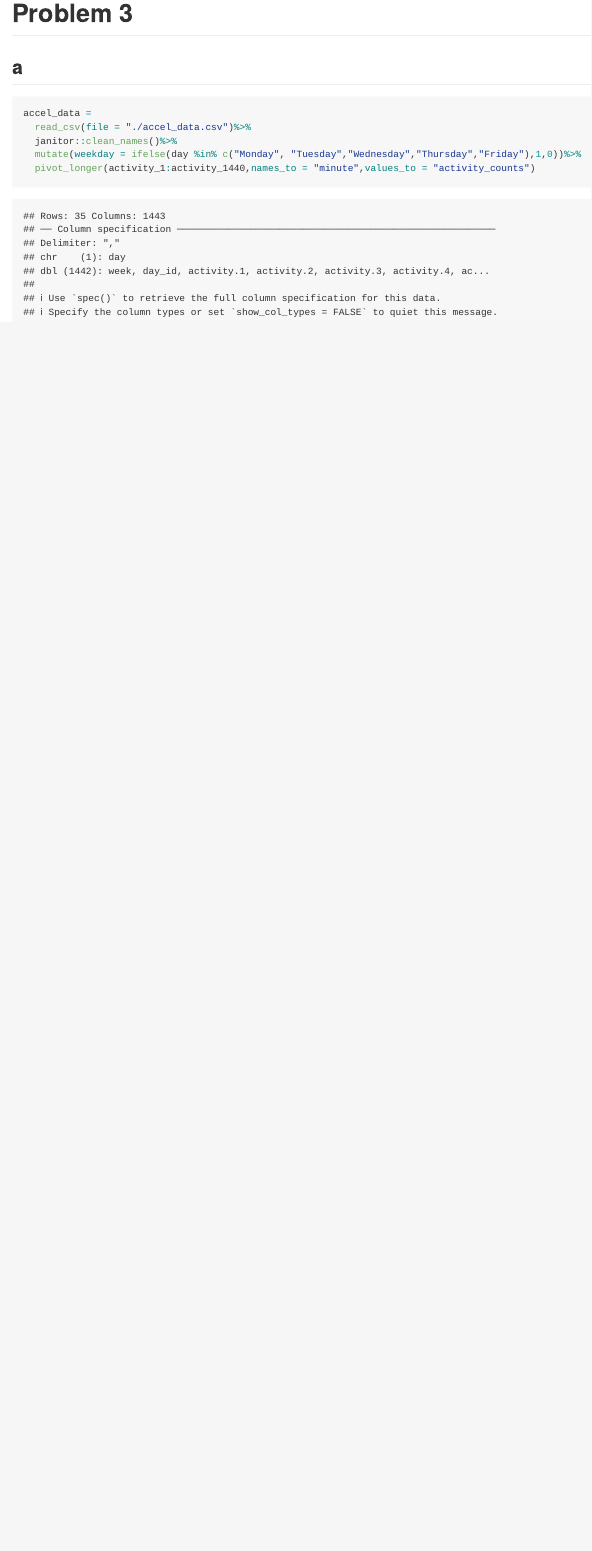
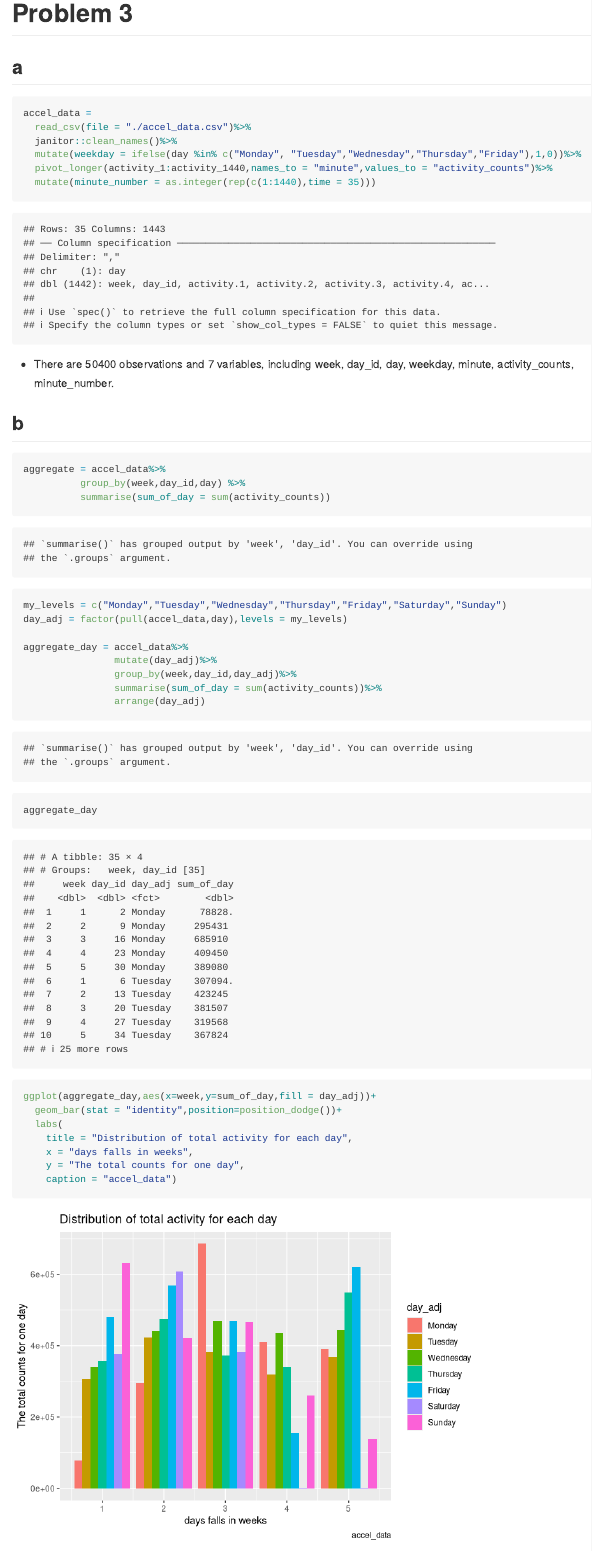
Before and after one commit to TUOeQ/p8105_hw3_bl2789, an R Markdown document (p8105_hw3_bl2789.Rmd): the page in a window 1100 px wide, from 5120 px down. Rendered offline with R 4.5, knitr and Pandoc, with nearby package versions; some code elsewhere in the file could not run offline; long lines of code are wrapped; column names are cleaned by a stand-in for the janitor package.

Commit message:
3b cleared

````diff
--- a/p8105_hw3_bl2789.Rmd
+++ b/p8105_hw3_bl2789.Rmd
@@ -168,11 +168,35 @@ accel_data =
   read_csv(file = "./accel_data.csv")%>%
   janitor::clean_names()%>%
   mutate(weekday = ifelse(day %in% c("Monday", "Tuesday","Wednesday","Thursday","Friday"),1,0))%>%
-  pivot_longer(activity_1:activity_1440,names_to = "minute",values_to = "activity_counts")
+  pivot_longer(activity_1:activity_1440,names_to = "minute",values_to = "activity_counts")%>%
+  mutate(minute_number = as.integer(rep(c(1:1440),time = 35)))
 
+```
+* There are  `r nrow(accel_data)` observations and `r ncol(accel_data)` variables, including `r colnames(accel_data)`.
 
+## b
+```{r}
 
+aggregate = accel_data%>%
+          group_by(week,day_id,day) %>%
+          summarise(sum_of_day = sum(activity_counts))
 
+my_levels = c("Monday","Tuesday","Wednesday","Thursday","Friday","Saturday","Sunday")
+day_adj = factor(pull(accel_data,day),levels = my_levels)
+
+aggregate_day = accel_data%>%
+                mutate(day_adj)%>%
+                group_by(week,day_id,day_adj)%>%
+                summarise(sum_of_day = sum(activity_counts))%>%
+                arrange(day_adj)
+aggregate_day
+ggplot(aggregate_day,aes(x=week,y=sum_of_day,fill = day_adj))+
+  geom_bar(stat = "identity",position=position_dodge())+
+  labs(
+    title = "Distribution of total activity for each day",
+    x = "days falls in weeks",
+    y = "The total counts for one day",
+    caption = "accel_data")
 
 
 
````
Also changed, not shown: p8105_hw3_bl2789.md, p8105_hw3_bl2789_files/figure-gfm/unnamed-chunk-10-1.png (added).
